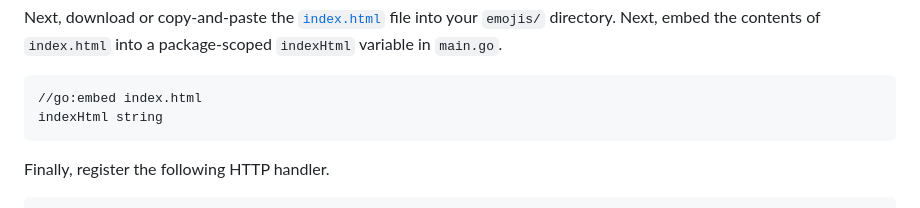
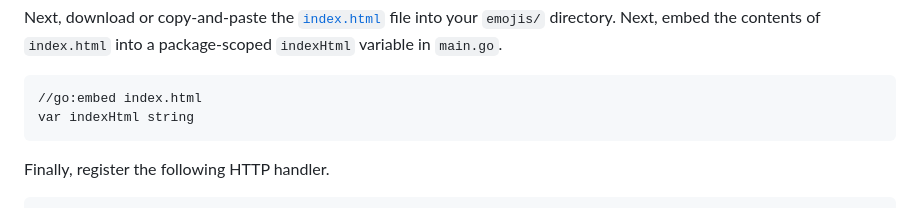
Before and after one commit to ServiceWeaver/workshops, a Markdown page: 04/README.md, the part around the change. GitHub-like rendering.

Commit message:
Missing keyword: var

````diff
--- a/04/README.md
+++ b/04/README.md
@@ -108,7 +108,7 @@ package-scoped `indexHtml` variable in `main.go`.
 
 ```
 //go:embed index.html
-indexHtml string
+var indexHtml string
 ```
 
 Finally, register the following HTTP handler.
````
